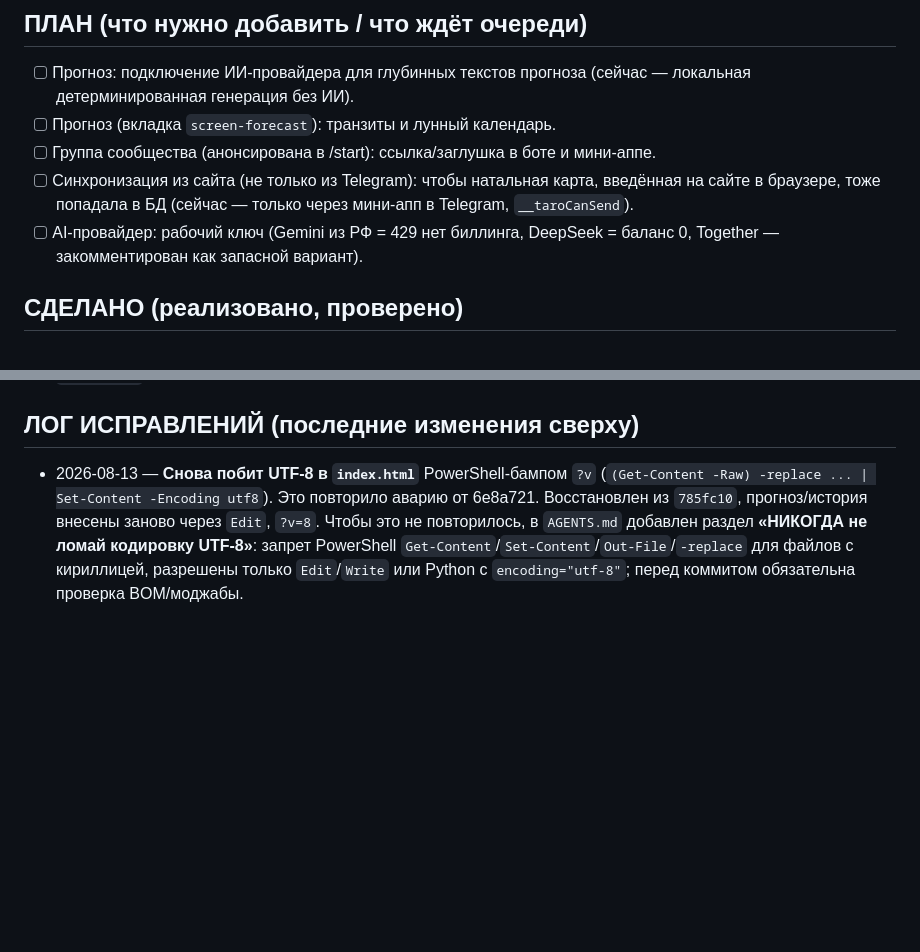
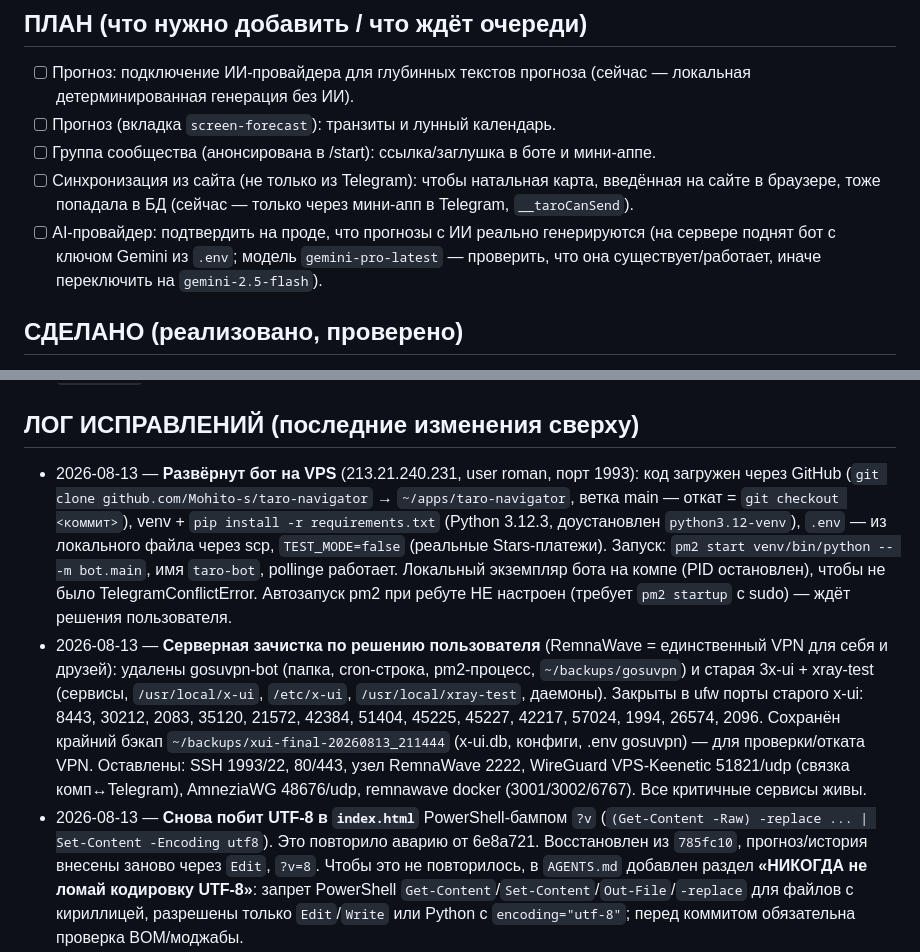
Before and after one commit to Mohito-s/taro-navigator, a Markdown page: PROJECT_STATE.md, 2 parts joined by grey strips. GitHub-like rendering; blank space fills up the shorter version.

Commit message:
docs: deploy journal — bot live on VPS via GitHub, server cleanup (x-ui/gosuvpn removed)

```diff
--- a/PROJECT_STATE.md
+++ b/PROJECT_STATE.md
@@ -22,8 +22,10 @@
 - [ ] Синхронизация из сайта (не только из Telegram): чтобы натальная карта,
       введённая на сайте в браузере, тоже попадала в БД (сейчас — только через
       мини-апп в Telegram, `__taroCanSend`).
-- [ ] AI-провайдер: рабочий ключ (Gemini из РФ = 429 нет биллинга, DeepSeek =
-      баланс 0, Together — закомментирован как запасной вариант).
+- [ ] AI-провайдер: подтвердить на проде, что прогнозы с ИИ реально генерируются
+      (на сервере поднят бот с ключом Gemini из `.env`; модель `gemini-pro-latest`
+      — проверить, что она существует/работает, иначе переключить на
+      `gemini-2.5-flash`).
 
 ## СДЕЛАНО (реализовано, проверено)
 
@@ -66,6 +68,25 @@
 
 ## ЛОГ ИСПРАВЛЕНИЙ (последние изменения сверху)
 
+- 2026-08-13 — **Развёрнут бот на VPS** (213.21.240.231, user roman, порт 1993):
+  код загружен через GitHub (`git clone github.com/Mohito-s/taro-navigator` →
+  `~/apps/taro-navigator`, ветка main — откат = `git checkout <коммит>`), venv +
+  `pip install -r requirements.txt` (Python 3.12.3, доустановлен
+  `python3.12-venv`), `.env` — из локального файла через scp, `TEST_MODE=false`
+  (реальные Stars-платежи). Запуск: `pm2 start venv/bin/python -- -m bot.main`,
+  имя `taro-bot`, pollinge работает. Локальный экземпляр бота на компе (PID
+  остановлен), чтобы не было TelegramConflictError. Автозапуск pm2 при ребуте
+  НЕ настроен (требует `pm2 startup` с sudo) — ждёт решения пользователя.
+- 2026-08-13 — **Серверная зачистка по решению пользователя** (RemnaWave =
+  единственный VPN для себя и друзей): удалены gosuvpn-bot (папка, cron-строка,
+  pm2-процесс, `~/backups/gosuvpn`) и старая 3x-ui + xray-test (сервисы,
+  `/usr/local/x-ui`, `/etc/x-ui`, `/usr/local/xray-test`, даемоны). Закрыты в ufw
+  порты старого x-ui: 8443, 30212, 2083, 35120, 21572, 42384, 51404, 45225,
+  45227, 42217, 57024, 1994, 26574, 2096. Сохранён крайний бэкап
+  `~/backups/xui-final-20260813_211444` (x-ui.db, конфиги, .env gosuvpn) — для
+  проверки/отката VPN. Оставлены: SSH 1993/22, 80/443, узел RemnaWave 2222,
+  WireGuard VPS-Keenetic 51821/udp (связка комп↔Telegram), AmneziaWG 48676/udp,
+  remnawave docker (3001/3002/6767). Все критичные сервисы живы.
 - 2026-08-13 — **Снова побит UTF-8 в `index.html`** PowerShell-бампом `?v`
   (`(Get-Content -Raw) -replace ... | Set-Content -Encoding utf8`). Это повторило
   аварию от 6e8a721. Восстановлен из `785fc10`, прогноз/история внесены заново
```
